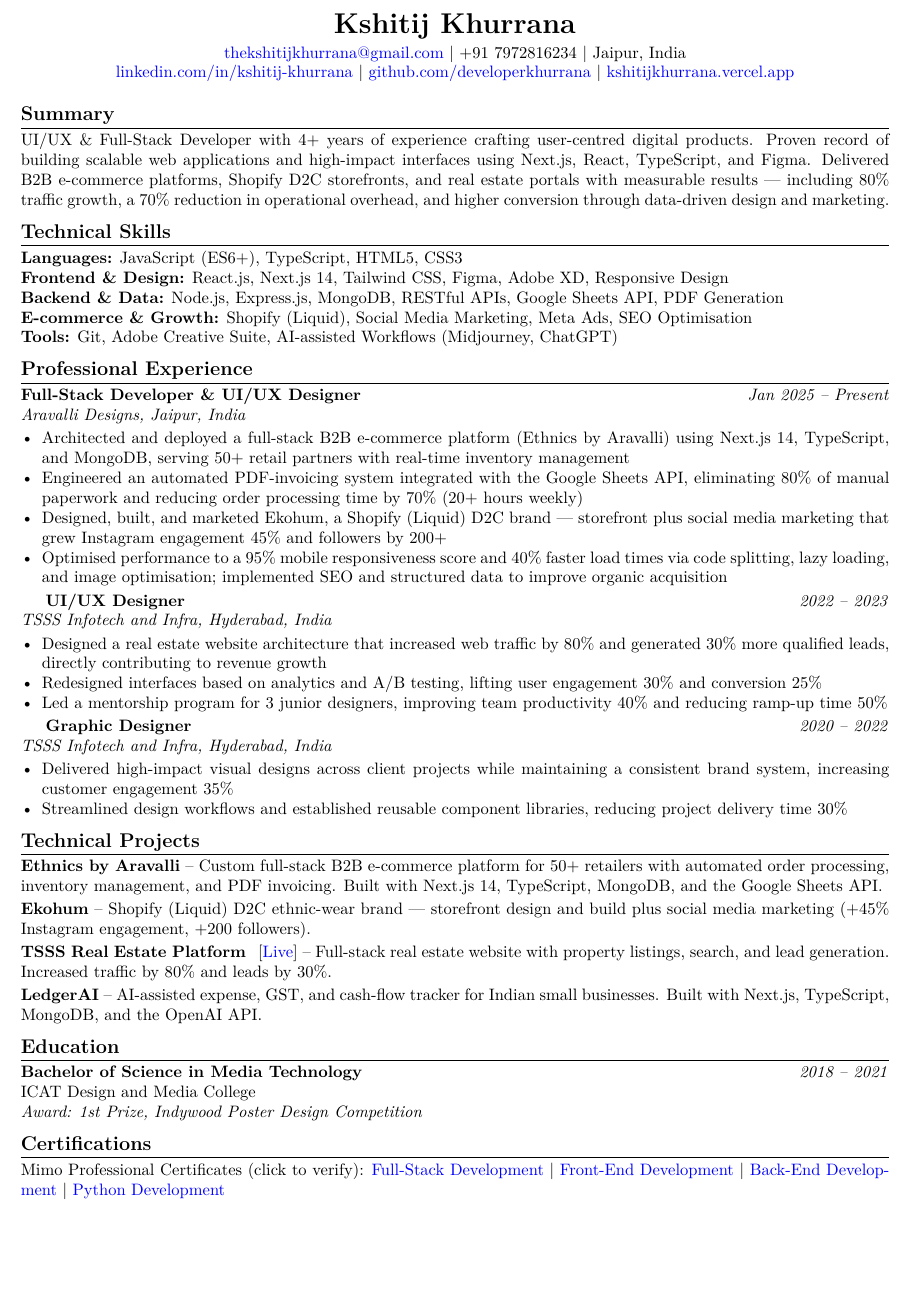
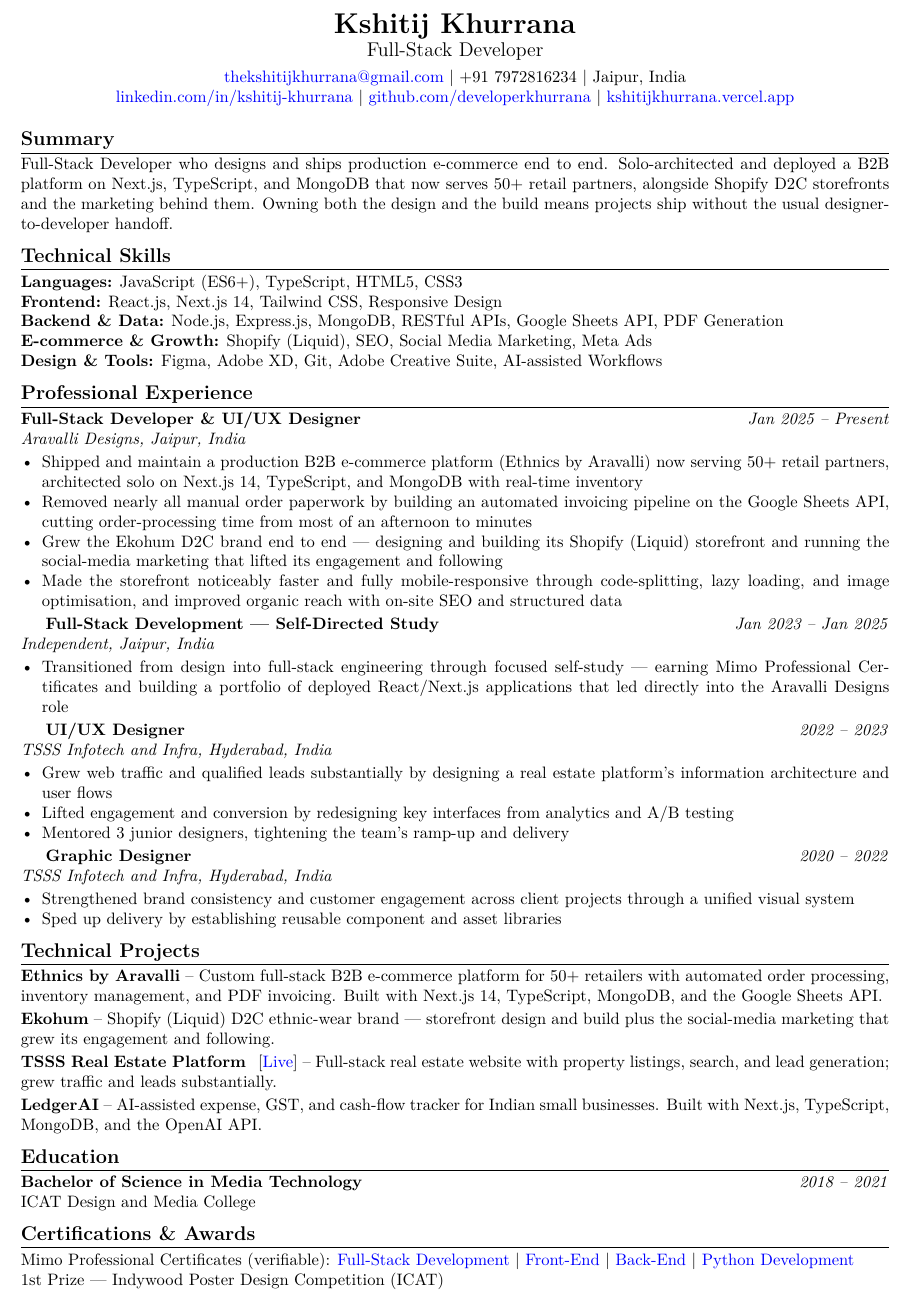
Before and after one commit to developerkhurrana/fullstack-nextjs-portfolio, a LaTeX CV (resume/resume.tex): part of the page, cut so that both start at the same text, the shorter picture padded with empty space. Compiled offline with pdfLaTeX.

Commit message:
Reposition resume + site: dev lane, closed gap, honest stats
Apply the resume review and keep the site consistent with it.

Resume (resume/resume.tex -> public/resume.pdf):
- Lead as Full-Stack Developer (header tagline + summary); reframe UI/UX
  as a "design + build, no handoff" advantage instead of a rival title.
- Drop the "4+ years" framing in favour of the solo end-to-end proof point.
- Close the Jan 2023 - Jan 2025 gap with a Self-Directed Study entry
  (the transition into development; Mimo certs land here).
- Rewrite bullets impact-first and soften round percentages to defensible
  qualitative phrasing.
- Fold certifications into one compact line and pull the design award up
  next to them (Certifications & Awards).

Site (kept in sync):
- About: dev-first description; add the 2023-25 self-study timeline entry.
- Home: replace the "4+ years" stat with concrete proof (live products
  shipped, zero handoffs).
- Chat knowledge base: match the new positioning.

Co-Authored-By: Claude Opus 4.8 <noreply@anthropic.com>
Claude-Session: https://claude.ai/code/session_01SATh8vJYraweEkFfrbDD2Y

```diff
--- a/resume/resume.tex
+++ b/resume/resume.tex
@@ -23,7 +23,8 @@
 
 % Header
 \begin{center}
-    {\LARGE \textbf{Kshitij Khurrana}} \\[3pt]
+    {\LARGE \textbf{Kshitij Khurrana}} \\[2pt]
+    {\large Full-Stack Developer} \\[4pt]
     \href{mailto:thekshitijkhurrana@gmail.com}{thekshitijkhurrana@gmail.com} $|$
     +91 7972816234 $|$
     Jaipur, India \\
@@ -35,57 +36,64 @@
 \vspace{-4pt}
 
 \section*{Summary}
-UI/UX \& Full-Stack Developer with 4+ years of experience crafting user-centred digital products. Proven record of building scalable web applications and high-impact interfaces using Next.js, React, TypeScript, and Figma. Delivered B2B e-commerce platforms, Shopify D2C storefronts, and real estate portals with measurable results --- including 80\% traffic growth, a 70\% reduction in operational overhead, and higher conversion through data-driven design and marketing.
+Full-Stack Developer who designs and ships production e-commerce end to end. Solo-architected and deployed a B2B platform on Next.js, TypeScript, and MongoDB that now serves 50+ retail partners, alongside Shopify D2C storefronts and the marketing behind them. Owning both the design and the build means projects ship without the usual designer-to-developer handoff.
 
 \section*{Technical Skills}
 \textbf{Languages:} JavaScript (ES6+), TypeScript, HTML5, CSS3 \\
-\textbf{Frontend \& Design:} React.js, Next.js 14, Tailwind CSS, Figma, Adobe XD, Responsive Design \\
+\textbf{Frontend:} React.js, Next.js 14, Tailwind CSS, Responsive Design \\
 \textbf{Backend \& Data:} Node.js, Express.js, MongoDB, RESTful APIs, Google Sheets API, PDF Generation \\
-\textbf{E-commerce \& Growth:} Shopify (Liquid), Social Media Marketing, Meta Ads, SEO Optimisation \\
-\textbf{Tools:} Git, Adobe Creative Suite, AI-assisted Workflows (Midjourney, ChatGPT)
+\textbf{E-commerce \& Growth:} Shopify (Liquid), SEO, Social Media Marketing, Meta Ads \\
+\textbf{Design \& Tools:} Figma, Adobe XD, Git, Adobe Creative Suite, AI-assisted Workflows
 
 \section*{Professional Experience}
 
 \textbf{Full-Stack Developer \& UI/UX Designer} \hfill \textit{Jan 2025 -- Present} \\
 \textit{Aravalli Designs, Jaipur, India}
 \begin{itemize}
-    \item Architected and deployed a full-stack B2B e-commerce platform (Ethnics by Aravalli) using Next.js 14, TypeScript, and MongoDB, serving 50+ retail partners with real-time inventory management
-    \item Engineered an automated PDF-invoicing system integrated with the Google Sheets API, eliminating 80\% of manual paperwork and reducing order processing time by 70\% (20+ hours weekly)
-    \item Designed, built, and marketed Ekohum, a Shopify (Liquid) D2C brand --- storefront plus social media marketing that grew Instagram engagement 45\% and followers by 200+
-    \item Optimised performance to a 95\% mobile responsiveness score and 40\% faster load times via code splitting, lazy loading, and image optimisation; implemented SEO and structured data to improve organic acquisition
+    \item Shipped and maintain a production B2B e-commerce platform (Ethnics by Aravalli) now serving 50+ retail partners, architected solo on Next.js 14, TypeScript, and MongoDB with real-time inventory
+    \item Removed nearly all manual order paperwork by building an automated invoicing pipeline on the Google Sheets API, cutting order-processing time from most of an afternoon to minutes
+    \item Grew the Ekohum D2C brand end to end --- designing and building its Shopify (Liquid) storefront and running the social-media marketing that lifted its engagement and following
+    \item Made the storefront noticeably faster and fully mobile-responsive through code-splitting, lazy loading, and image optimisation, and improved organic reach with on-site SEO and structured data
+\end{itemize}
+
+\textbf{Full-Stack Development --- Self-Directed Study} \hfill \textit{Jan 2023 -- Jan 2025} \\
+\textit{Independent, Jaipur, India}
+\begin{itemize}
+    \item Transitioned from design into full-stack engineering through focused self-study --- earning Mimo Professional Certificates and building a portfolio of deployed React/Next.js applications that led directly into the Aravalli Designs role
 \end{itemize}
 
 \textbf{UI/UX Designer} \hfill \textit{2022 -- 2023} \\
 \textit{TSSS Infotech and Infra, Hyderabad, India}
 \begin{itemize}
-    \item Designed a real estate website architecture that increased web traffic by 80\% and generated 30\% more qualified leads, directly contributing to revenue growth
-    \item Redesigned interfaces based on analytics and A/B testing, lifting user engagement 30\% and conversion 25\%
-    \item Led a mentorship program for 3 junior designers, improving team productivity 40\% and reducing ramp-up time 50\%
+    \item Grew web traffic and qualified leads substantially by designing a real estate platform's information architecture and user flows
+    \item Lifted engagement and conversion by redesigning key interfaces from analytics and A/B testing
+    \item Mentored 3 junior designers, tightening the team's ramp-up and delivery
 \end{itemize}
 
 \textbf{Graphic Designer} \hfill \textit{2020 -- 2022} \\
 \textit{TSSS Infotech and Infra, Hyderabad, India}
 \begin{itemize}
-    \item Delivered high-impact visual designs across client projects while maintaining a consistent brand system, increasing customer engagement 35\%
-    \item Streamlined design workflows and established reusable component libraries, reducing project delivery time 30\%
+    \item Strengthened brand consistency and customer engagement across client projects through a unified visual system
+    \item Sped up delivery by establishing reusable component and asset libraries
 \end{itemize}
 
 \section*{Technical Projects}
 \textbf{Ethnics by Aravalli} -- Custom full-stack B2B e-commerce platform for 50+ retailers with automated order processing, inventory management, and PDF invoicing. Built with Next.js 14, TypeScript, MongoDB, and the Google Sheets API. \\[2pt]
-\textbf{Ekohum} -- Shopify (Liquid) D2C ethnic-wear brand --- storefront design and build plus social media marketing (+45\% Instagram engagement, +200 followers). \\[2pt]
-\textbf{TSSS Real Estate Platform} \, [\href{https://tsss-realestate.vercel.app}{Live}] -- Full-stack real estate website with property listings, search, and lead generation. Increased traffic by 80\% and leads by 30\%. \\[2pt]
+\textbf{Ekohum} -- Shopify (Liquid) D2C ethnic-wear brand --- storefront design and build plus the social-media marketing that grew its engagement and following. \\[2pt]
+\textbf{TSSS Real Estate Platform} \, [\href{https://tsss-realestate.vercel.app}{Live}] -- Full-stack real estate website with property listings, search, and lead generation; grew traffic and leads substantially. \\[2pt]
 \textbf{LedgerAI} -- AI-assisted expense, GST, and cash-flow tracker for Indian small businesses. Built with Next.js, TypeScript, MongoDB, and the OpenAI API.
 
 \section*{Education}
 \textbf{Bachelor of Science in Media Technology} \hfill \textit{2018 -- 2021} \\
-ICAT Design and Media College \\
-\textit{Award: 1st Prize, Indywood Poster Design Competition}
+ICAT Design and Media College
 
-\section*{Certifications}
-Mimo Professional Certificates (click to verify):
+\section*{Certifications \& Awards}
+Mimo Professional Certificates (verifiable):
 \href{https://www.virtualbadge.io/certificate-validator?credential=cdf80377-92f4-4b32-8971-c8d76a689758}{Full-Stack Development} $|$
-\href{https://www.virtualbadge.io/certificate-validator?credential=dc2d7a69-bed9-42f9-a311-e88253bec94f}{Front-End Development} $|$
-\href{https://www.virtualbadge.io/certificate-validator?credential=f1ac96bf-114a-420f-8b9c-a06ce73ef51e}{Back-End Development} $|$
+\href{https://www.virtualbadge.io/certificate-validator?credential=dc2d7a69-bed9-42f9-a311-e88253bec94f}{Front-End} $|$
+\href{https://www.virtualbadge.io/certificate-validator?credential=f1ac96bf-114a-420f-8b9c-a06ce73ef51e}{Back-End} $|$
 \href{https://www.virtualbadge.io/certificate-validator?credential=5c9f1f58-a842-490d-8f10-b07ebfb95469}{Python Development}
+\\
+1st Prize --- Indywood Poster Design Competition (ICAT)
 
 \end{document}
```
Also changed, not shown: 4 other files.
